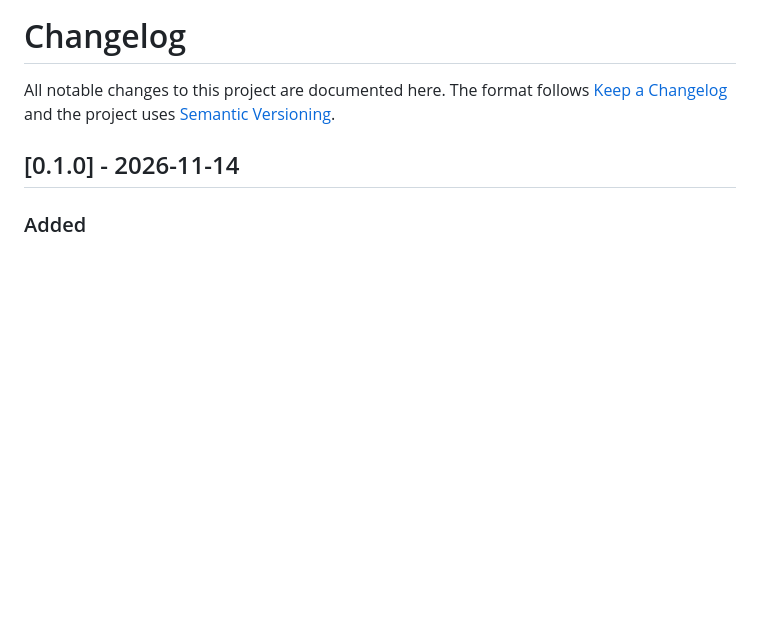
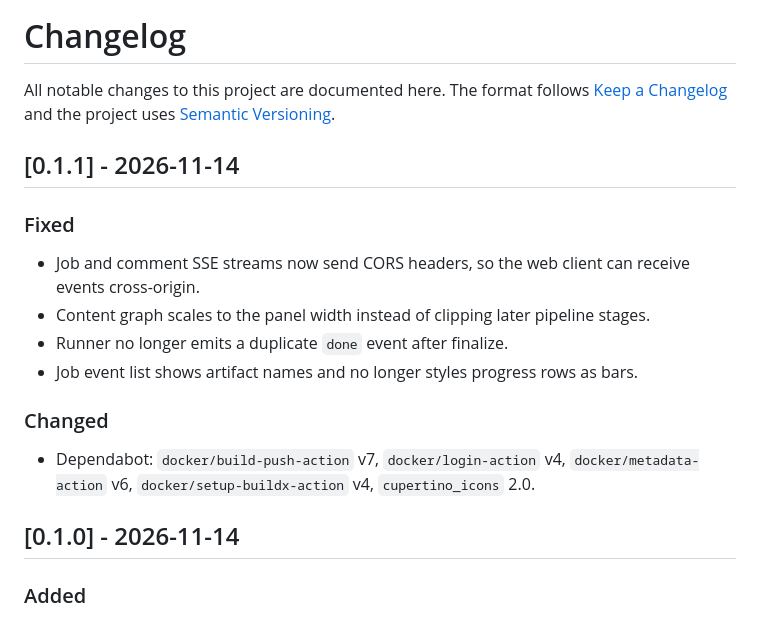
Before and after one commit to wly2lcl/CloudDeck, a Markdown page: CHANGELOG.md, the part around the change. Rendered like a GitHub page; blank space fills up the shorter version.

```diff
--- a/CHANGELOG.md
+++ b/CHANGELOG.md
@@ -3,6 +3,20 @@
 All notable changes to this project are documented here. The format follows
 [Keep a Changelog](https://keepachangelog.com/en/1.1.0/) and the project uses
 [Semantic Versioning](https://semver.org/).
+
+## [0.1.1] - 2026-11-14
+
+### Fixed
+
+- Job and comment SSE streams now send CORS headers, so the web client can receive events cross-origin.
+- Content graph scales to the panel width instead of clipping later pipeline stages.
+- Runner no longer emits a duplicate `done` event after finalize.
+- Job event list shows artifact names and no longer styles progress rows as bars.
+
+### Changed
+
+- Dependabot: `docker/build-push-action` v7, `docker/login-action` v4,
+  `docker/metadata-action` v6, `docker/setup-buildx-action` v4, `cupertino_icons` 2.0.
 
 ## [0.1.0] - 2026-11-14
 
```
Also changed, not shown: README.md (+8 -0 lines), README.zh.md (+8 -0 lines), docs/assets/screenshots/job.png (added), docs/assets/screenshots/login.png (added), docs/assets/screenshots/project.png (added), docs/assets/screenshots/projects.png (added), 13 other files.
